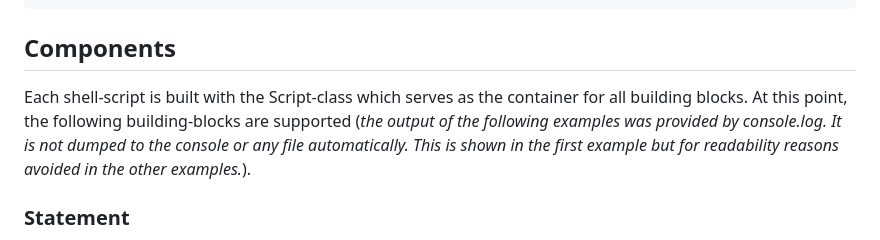
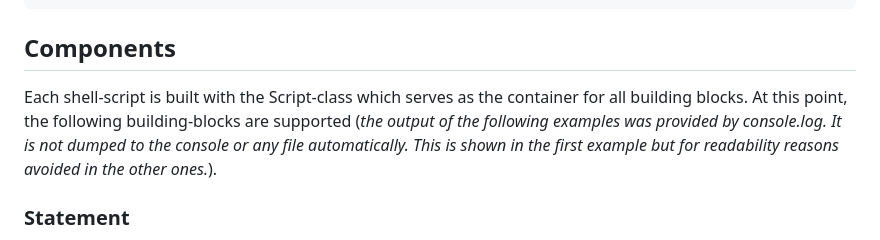
Before and after one commit to monstermichl/shell-factory, a Markdown page: README.md, the part around the change. Drawn GitHub-style.

Commit message:
Not a big deal

```diff
--- a/README.md
+++ b/README.md
@@ -7,7 +7,7 @@ npm install shell-factory
 
 
 ## Components
-Each shell-script is built with the Script-class which serves as the container for all building blocks. At this point, the following building-blocks are supported (*the output of the following examples was provided by console.log. It is not dumped to the console or any file automatically. This is shown in the first example but for readability reasons avoided in the other examples.*).
+Each shell-script is built with the Script-class which serves as the container for all building blocks. At this point, the following building-blocks are supported (*the output of the following examples was provided by console.log. It is not dumped to the console or any file automatically. This is shown in the first example but for readability reasons avoided in the other ones.*).
 
 ### Statement
 A statement represents a single line of code. It can be a string or an instance of the Statement class. Usually, a simple string is sufficient. However, the Statement class inherits from the Base class which offers additional functionalities like having an ID for later adjustment or adding comments which will be added to the generated code.
```
